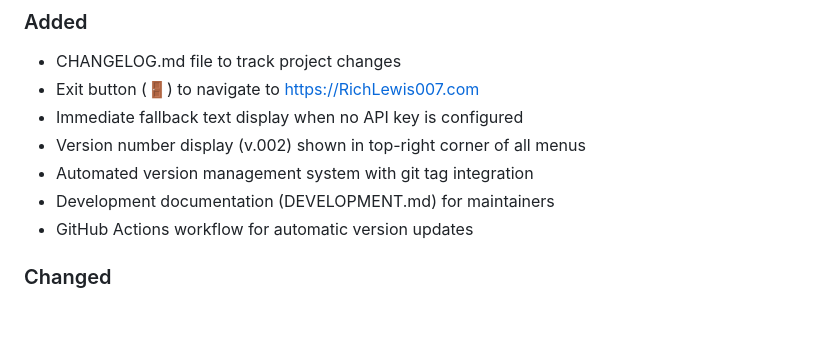
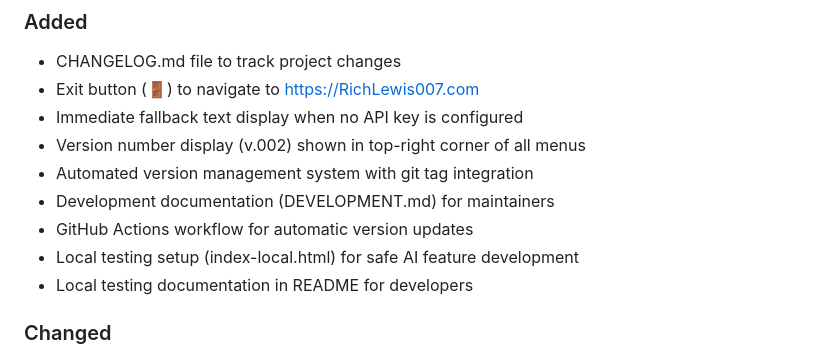
Before and after one commit to RichLewis007/AI-Asteroids, a Markdown page: CHANGELOG.md, the part around the change. GitHub-like rendering; blank space fills up the shorter version.

Commit message:
updae changelog

```diff
--- a/CHANGELOG.md
+++ b/CHANGELOG.md
@@ -15,6 +15,8 @@ and this project adheres to [Semantic Versioning](https://semver.org/spec/v2.0.0
 - Automated version management system with git tag integration
 - Development documentation (DEVELOPMENT.md) for maintainers
 - GitHub Actions workflow for automatic version updates
+- Local testing setup (index-local.html) for safe AI feature development
+- Local testing documentation in README for developers
 
 ### Changed
 - Removed 10-second countdown timer that prevented immediate game restart after game over
```
